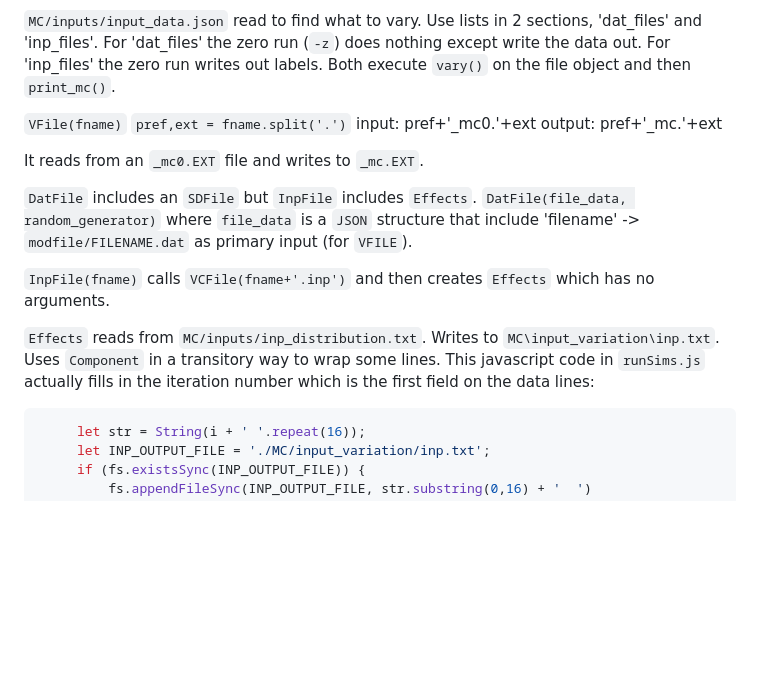
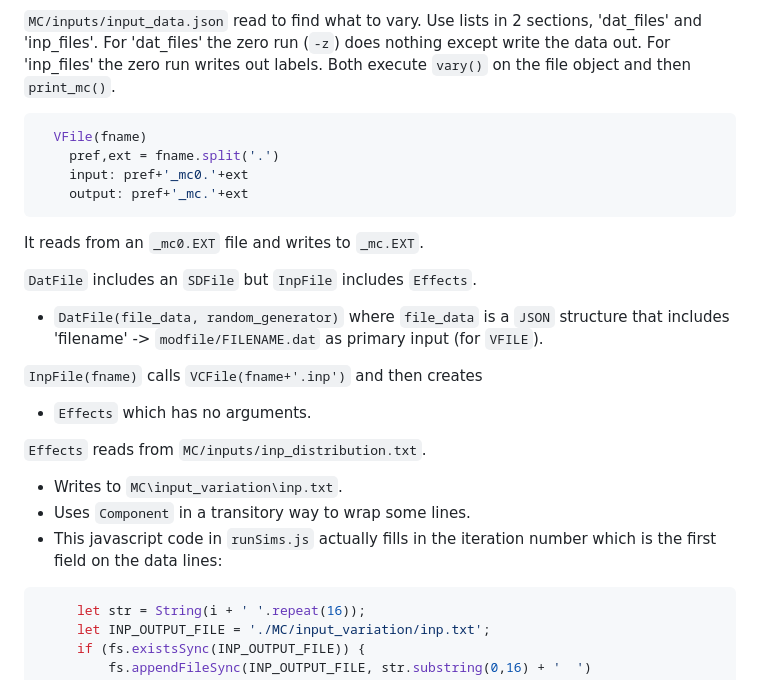
Before and after one commit to RossBoylan/mccli, a Markdown page: bin/python/Notes.md, the part around the change. GitHub-like rendering; blank space fills up the shorter version.

Commit message:
New notes from 3/24.

````diff
--- a/bin/python/Notes.md
+++ b/bin/python/Notes.md
@@ -53,24 +53,26 @@ I don't know where, but something seems to clear out `inp.txt` at the start of a
 
 `MC/inputs/input_data.json` read to find what to vary.  Use lists in 2 sections, 'dat_files' and 'inp_files'.  For 'dat_files' the zero run (`-z`) does nothing except write the data out.  For 'inp_files' the zero run writes out labels.  Both execute `vary()` on the file object and then `print_mc()`.
 
-`VFile(fname)`
-    `pref,ext = fname.split('.')`
+```python
+  VFile(fname)
+    pref,ext = fname.split('.')
     input: pref+'_mc0.'+ext
     output: pref+'_mc.'+ext
+```
 
 It reads from an `_mc0.EXT` file and writes to `_mc.EXT`.
 
 `DatFile` includes an `SDFile` but `InpFile` includes `Effects`.
-    `DatFile(file_data, random_generator)` where `file_data` is a `JSON` structure
-    that include 'filename' -> `modfile/FILENAME.dat` as primary input (for `VFILE`).
+  *  `DatFile(file_data, random_generator)` where `file_data` is a `JSON` structure
+    that includes 'filename' -> `modfile/FILENAME.dat` as primary input (for `VFILE`).
 
 `InpFile(fname)` calls `VCFile(fname+'.inp')` and then creates
-    `Effects` which has no arguments.
+  *  `Effects` which has no arguments.
 
 `Effects` reads from `MC/inputs/inp_distribution.txt`.
-    Writes to `MC\input_variation\inp.txt`.
-    Uses `Component` in a transitory way to wrap some lines.
-    This javascript code in `runSims.js` actually fills in the iteration number which is the first field on the data lines:
+  *  Writes to `MC\input_variation\inp.txt`.
+  *  Uses `Component` in a transitory way to wrap some lines.
+  *  This javascript code in `runSims.js` actually fills in the iteration number which is the first field on the data lines:
 
    ```javascript
         let str = String(i + ' '.repeat(16));
````
